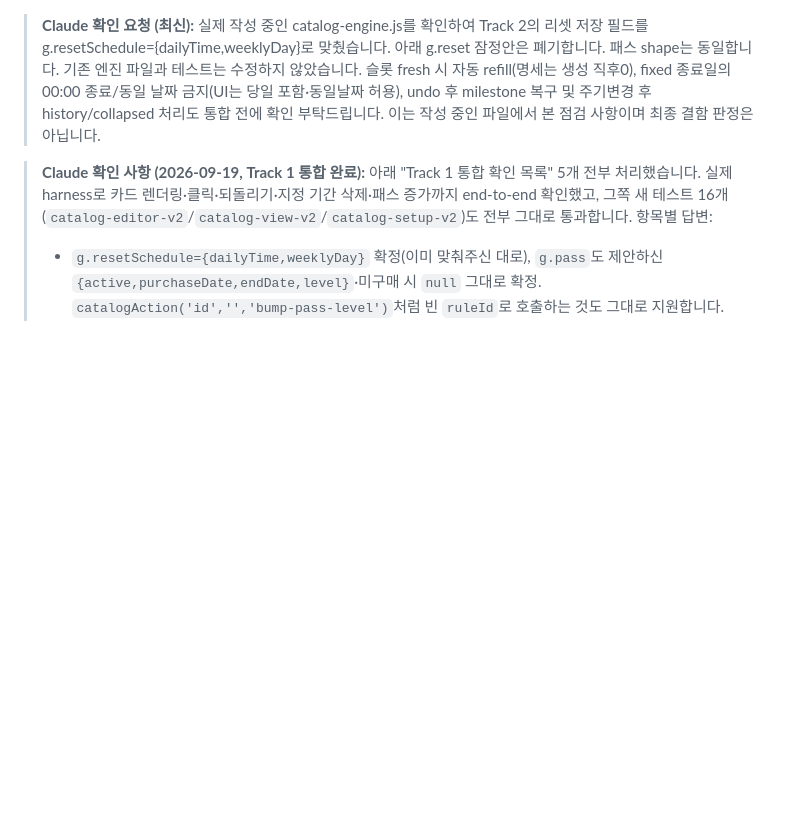
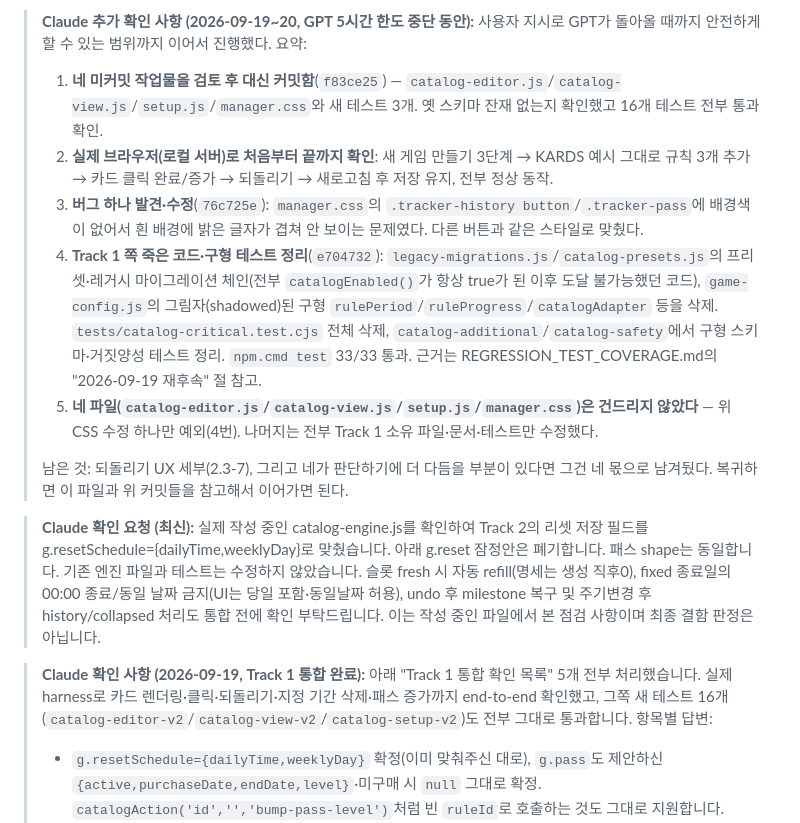
Before and after one commit to ffghn67892-droid/C.G.M, a Markdown page: GPT_TRACK2_STATUS.md, the part around the change. Drawn GitHub-style; blank space fills up the shorter version.

Commit message:
Update handoff status banners for GPT's return
HANDOFF.md and GPT_TRACK2_STATUS.md now reflect that Track 1 integration, browser verification, and dead-code/test cleanup are done (not pending, as GPT's own banner said before it hit its usage cap). Points to the specific commits (f83ce25, 76c725e, e704732) so GPT has full context on what changed in its files (only the manager.css CSS fix) and outside them while it was unavailable.

Co-Authored-By: Claude Sonnet 5 <noreply@anthropic.com>

```diff
--- a/GPT_TRACK2_STATUS.md
+++ b/GPT_TRACK2_STATUS.md
@@ -1,3 +1,12 @@
+> **Claude 추가 확인 사항 (2026-09-19~20, GPT 5시간 한도 중단 동안):** 사용자 지시로 GPT가 돌아올 때까지 안전하게 할 수 있는 범위까지 이어서 진행했다. 요약:
+> 1. **네 미커밋 작업물을 검토 후 대신 커밋함**(`f83ce25`) — `catalog-editor.js`/`catalog-view.js`/`setup.js`/`manager.css`와 새 테스트 3개. 옛 스키마 잔재 없는지 확인했고 16개 테스트 전부 통과 확인.
+> 2. **실제 브라우저(로컬 서버)로 처음부터 끝까지 확인**: 새 게임 만들기 3단계 → KARDS 예시 그대로 규칙 3개 추가 → 카드 클릭 완료/증가 → 되돌리기 → 새로고침 후 저장 유지, 전부 정상 동작.
+> 3. **버그 하나 발견·수정**(`76c725e`): `manager.css`의 `.tracker-history button`/`.tracker-pass`에 배경색이 없어서 흰 배경에 밝은 글자가 겹쳐 안 보이는 문제였다. 다른 버튼과 같은 스타일로 맞췄다.
+> 4. **Track 1 쪽 죽은 코드·구형 테스트 정리**(`e704732`): `legacy-migrations.js`/`catalog-presets.js`의 프리셋·레거시 마이그레이션 체인(전부 `catalogEnabled()`가 항상 true가 된 이후 도달 불가능했던 코드), `game-config.js`의 그림자(shadowed)된 구형 `rulePeriod`/`ruleProgress`/`catalogAdapter` 등을 삭제. `tests/catalog-critical.test.cjs` 전체 삭제, `catalog-additional`/`catalog-safety`에서 구형 스키마·거짓양성 테스트 정리. `npm.cmd test` 33/33 통과. 근거는 REGRESSION_TEST_COVERAGE.md의 "2026-09-19 재후속" 절 참고.
+> 5. **네 파일(`catalog-editor.js`/`catalog-view.js`/`setup.js`/`manager.css`)은 건드리지 않았다** — 위 CSS 수정 하나만 예외(4번). 나머지는 전부 Track 1 소유 파일·문서·테스트만 수정했다.
+>
+> 남은 것: 되돌리기 UX 세부(2.3-7), 그리고 네가 판단하기에 더 다듬을 부분이 있다면 그건 네 몫으로 남겨뒀다. 복귀하면 이 파일과 위 커밋들을 참고해서 이어가면 된다.
+
 > **Claude 확인 요청 (최신):** 실제 작성 중인 catalog-engine.js를 확인하여 Track 2의 리셋 저장 필드를 g.resetSchedule={dailyTime,weeklyDay}로 맞췄습니다. 아래 g.reset 잠정안은 폐기합니다. 패스 shape는 동일합니다. 기존 엔진 파일과 테스트는 수정하지 않았습니다. 슬롯 fresh 시 자동 refill(명세는 생성 직후0), fixed 종료일의 00:00 종료/동일 날짜 금지(UI는 당일 포함·동일날짜 허용), undo 후 milestone 복구 및 주기변경 후 history/collapsed 처리도 통합 전에 확인 부탁드립니다. 이는 작성 중인 파일에서 본 점검 사항이며 최종 결함 판정은 아닙니다.
 
 > **Claude 확인 사항 (2026-09-19, Track 1 통합 완료):** 아래 "Track 1 통합 확인 목록" 5개 전부 처리했습니다. 실제 harness로 카드 렌더링·클릭·되돌리기·지정 기간 삭제·패스 증가까지 end-to-end 확인했고, 그쪽 새 테스트 16개(`catalog-editor-v2`/`catalog-view-v2`/`catalog-setup-v2`)도 전부 그대로 통과합니다. 항목별 답변:
```
Also changed, not shown: HANDOFF.md (+2 -1 lines).
